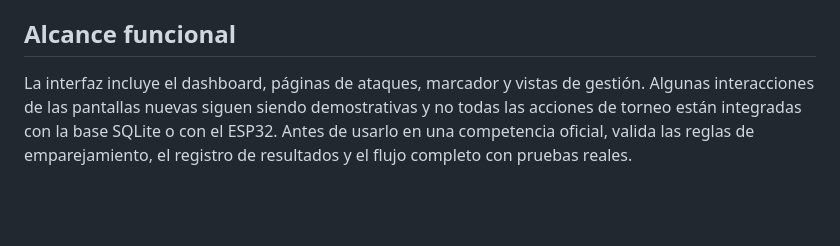
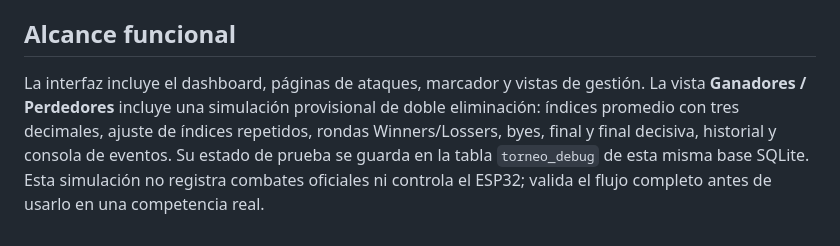
Before and after one commit to JotaPH/MiniSumosRC_HTML, a Markdown page: README.md, the part around the change. GitHub-like rendering; blank space fills up the shorter version.

Commit message:
Documenta simulación de doble eliminación en dashboard HTML

```diff
--- a/README.md
+++ b/README.md
@@ -56,4 +56,4 @@ Para conservar los datos del paquete portátil, mantén la carpeta extraída y h
 
 ## Alcance funcional
 
-La interfaz incluye el dashboard, páginas de ataques, marcador y vistas de gestión. Algunas interacciones de las pantallas nuevas siguen siendo demostrativas y no todas las acciones de torneo están integradas con la base SQLite o con el ESP32. Antes de usarlo en una competencia oficial, valida las reglas de emparejamiento, el registro de resultados y el flujo completo con pruebas reales.
+La interfaz incluye el dashboard, páginas de ataques, marcador y vistas de gestión. La vista **Ganadores / Perdedores** incluye una simulación provisional de doble eliminación: índices promedio con tres decimales, ajuste de índices repetidos, rondas Winners/Lossers, byes, final y final decisiva, historial y consola de eventos. Su estado de prueba se guarda en la tabla `torneo_debug` de esta misma base SQLite. Esta simulación no registra combates oficiales ni controla el ESP32; valida el flujo completo antes de usarlo en una competencia real.
```
